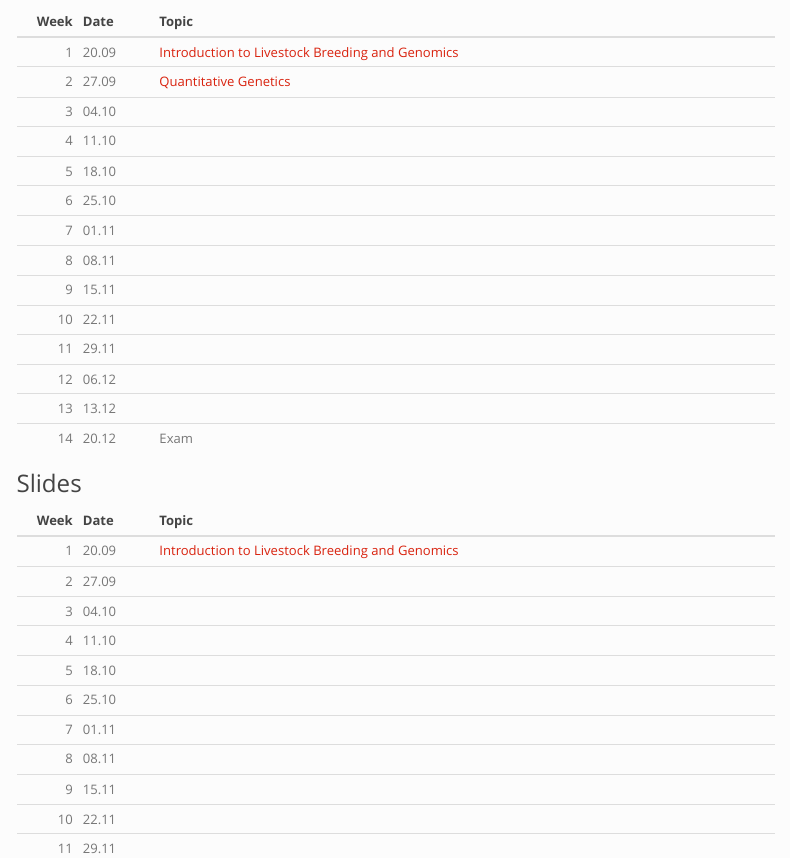
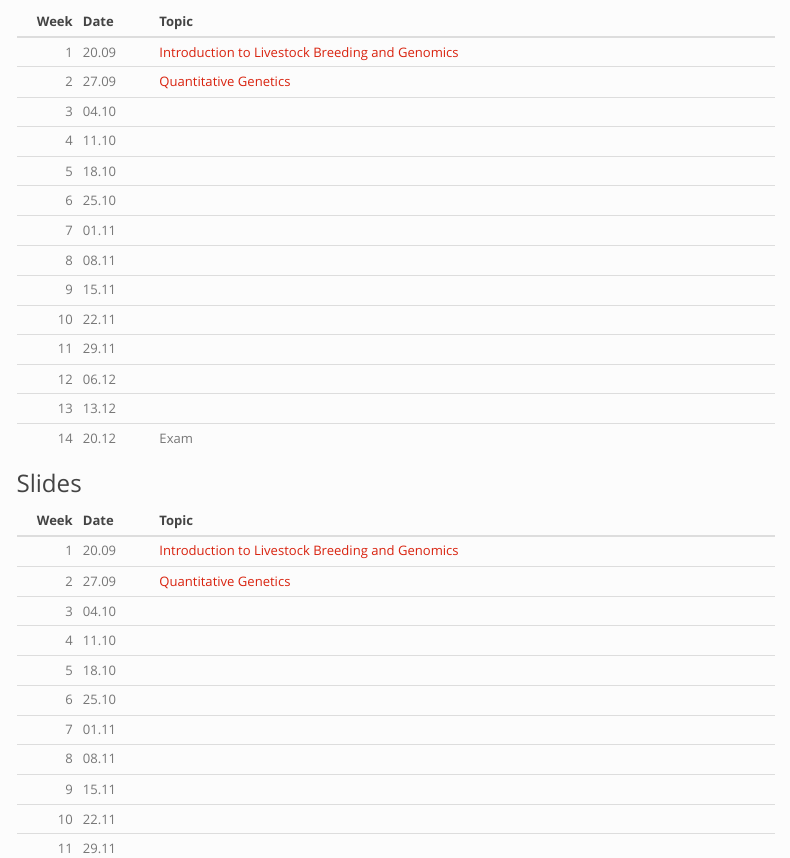
Before and after one commit to charlotte-ngs/LBGFS2019, an R Markdown document (web/index.Rmd): the page in a window 1100 px wide, from 1430 px down. Rendered offline with R 4.5, knitr and Pandoc, with nearby package versions; some code elsewhere in the file could not run offline; menus at the side of the page are left out.

Commit message:
Added link to sl w02

```diff
--- a/web/index.Rmd
+++ b/web/index.Rmd
@@ -143,7 +143,7 @@ s_base_url_sl <- 'https://charlotte-ngs.github.io/LBGFS2019/sl'
 ### # w1
 vecSlTopic[which(Date == format(as.Date("2019/09/20"), "%d.%m"))] <- paste0("[Introduction to Livestock Breeding and Genomics](", s_base_url_sl, "/w01/lbgfs2019_slides_w01_intro-lbg.pdf)", collapse = '')
 ### # w2
-# vecSlTopic[which(Date == format(as.Date("2019/09/27"), "%d.%m"))] <- "[]()"
+vecSlTopic[which(Date == format(as.Date("2019/09/27"), "%d.%m"))] <- paste0("[Quantitative Genetics](", s_base_url_sl,"/w02/lbg_fs_2019_slides_basics-qg.pdf)", collapse = '')
 ### # w3
 # vecSlTopic[which(Date == format(as.Date("2019/10/04"), "%d.%m"))] <- "[]()"
 ### # w4 w04/lbg_fs_2019_slides_gen-eval.pdf
```
